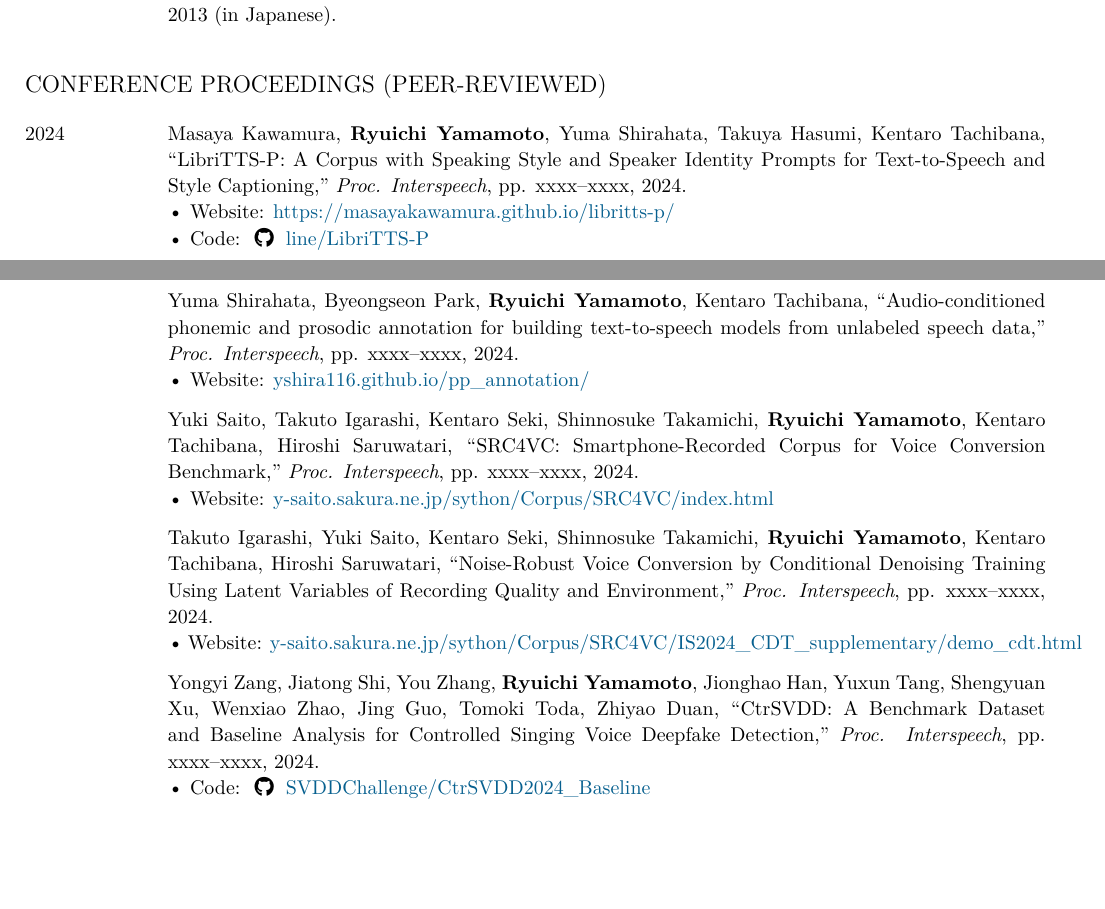
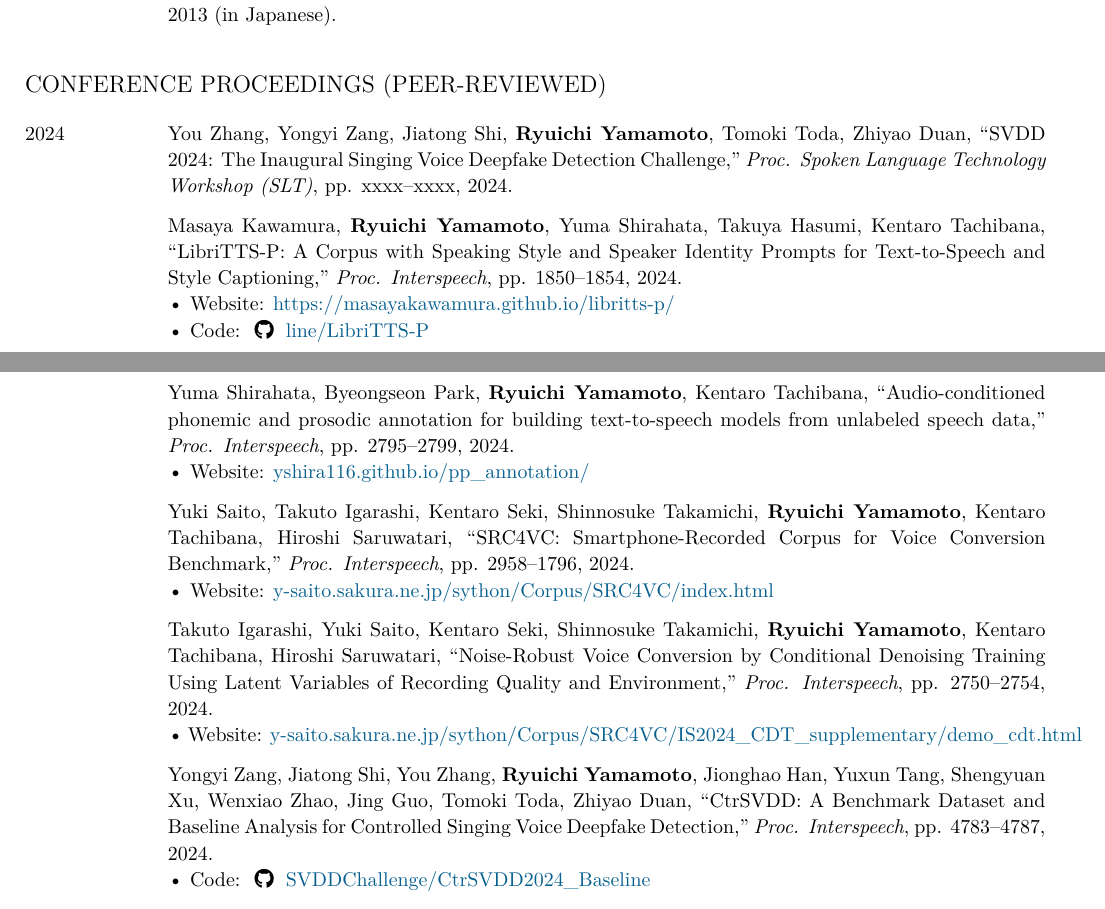
Before and after one commit to r9y9/cv, a LaTeX CV (ryuichi_cv.tex): two parts of pages 2 and 3 of 9, joined at a grey line, cut so that both start at the same text, the shorter picture padded with empty space. Compiled offline with XeLaTeX.

Commit message:
fixes until slt2024

```diff
--- a/ryuichi_cv.tex
+++ b/ryuichi_cv.tex
@@ -320,24 +320,27 @@
 \begin{EntriesTable}
   \Year{2024}
   &
-  Masaya Kawamura, \textbf{Ryuichi Yamamoto}, Yuma Shirahata, Takuya Hasumi, Kentaro Tachibana, ``LibriTTS-P: A Corpus with Speaking Style and Speaker Identity Prompts for Text-to-Speech and Style Captioning," \emph{Proc. Interspeech}, pp. xxxx--xxxx, 2024.
+  You Zhang, Yongyi Zang, Jiatong Shi, \textbf{Ryuichi Yamamoto}, Tomoki Toda, Zhiyao Duan, ``SVDD 2024: The Inaugural Singing Voice Deepfake Detection Challenge," \emph{Proc. Spoken Language Technology Workshop (SLT)}, pp. xxxx--xxxx, 2024.
+  \\
+  &
+  Masaya Kawamura, \textbf{Ryuichi Yamamoto}, Yuma Shirahata, Takuya Hasumi, Kentaro Tachibana, ``LibriTTS-P: A Corpus with Speaking Style and Speaker Identity Prompts for Text-to-Speech and Style Captioning," \emph{Proc. Interspeech}, pp. 1850--1854, 2024.
   \Website{https://masayakawamura.github.io/libritts-p/}
   \GitHub{line/LibriTTS-P}
   \\
   ~ &
-  Yuma Shirahata, Byeongseon Park, \textbf{Ryuichi Yamamoto}, Kentaro Tachibana, ``Audio-conditioned phonemic and prosodic annotation for building text-to-speech models from unlabeled speech data," \emph{Proc. Interspeech}, pp. xxxx--xxxx, 2024.
+  Yuma Shirahata, Byeongseon Park, \textbf{Ryuichi Yamamoto}, Kentaro Tachibana, ``Audio-conditioned phonemic and prosodic annotation for building text-to-speech models from unlabeled speech data," \emph{Proc. Interspeech}, pp. 2795--2799, 2024.
   \Website{yshira116.github.io/pp\_annotation/}
   \\
   ~ &
-  Yuki Saito, Takuto Igarashi, Kentaro Seki, Shinnosuke Takamichi, \textbf{Ryuichi Yamamoto}, Kentaro Tachibana, Hiroshi Saruwatari, ``SRC4VC: Smartphone-Recorded Corpus for Voice Conversion Benchmark," \emph{Proc. Interspeech}, pp. xxxx--xxxx, 2024.
+  Yuki Saito, Takuto Igarashi, Kentaro Seki, Shinnosuke Takamichi, \textbf{Ryuichi Yamamoto}, Kentaro Tachibana, Hiroshi Saruwatari, ``SRC4VC: Smartphone-Recorded Corpus for Voice Conversion Benchmark," \emph{Proc. Interspeech}, pp. 2958--1796, 2024.
   \Website{y-saito.sakura.ne.jp/sython/Corpus/SRC4VC/index.html}
   \\
   ~ &
-  Takuto Igarashi, Yuki Saito, Kentaro Seki, Shinnosuke Takamichi, \textbf{Ryuichi Yamamoto}, Kentaro Tachibana, Hiroshi Saruwatari, ``Noise-Robust Voice Conversion by Conditional Denoising Training Using Latent Variables of Recording Quality and Environment," \emph{Proc. Interspeech}, pp. xxxx--xxxx, 2024.
+  Takuto Igarashi, Yuki Saito, Kentaro Seki, Shinnosuke Takamichi, \textbf{Ryuichi Yamamoto}, Kentaro Tachibana, Hiroshi Saruwatari, ``Noise-Robust Voice Conversion by Conditional Denoising Training Using Latent Variables of Recording Quality and Environment," \emph{Proc. Interspeech}, pp. 2750--2754, 2024.
   \Website{y-saito.sakura.ne.jp/sython/Corpus/SRC4VC/IS2024\_CDT\_supplementary/demo\_cdt.html}
   \\
   ~ &
-  Yongyi Zang, Jiatong Shi, You Zhang, \textbf{Ryuichi Yamamoto}, Jionghao Han, Yuxun Tang, Shengyuan Xu, Wenxiao Zhao, Jing Guo, Tomoki Toda, Zhiyao Duan, ``CtrSVDD: A Benchmark Dataset and Baseline Analysis for Controlled Singing Voice Deepfake Detection," \emph{Proc. Interspeech}, pp. xxxx--xxxx, 2024.
+  Yongyi Zang, Jiatong Shi, You Zhang, \textbf{Ryuichi Yamamoto}, Jionghao Han, Yuxun Tang, Shengyuan Xu, Wenxiao Zhao, Jing Guo, Tomoki Toda, Zhiyao Duan, ``CtrSVDD: A Benchmark Dataset and Baseline Analysis for Controlled Singing Voice Deepfake Detection," \emph{Proc. Interspeech}, pp. 4783--4787, 2024.
   \GitHub{SVDDChallenge/CtrSVDD2024\_Baseline}
   \\
   ~ &
```
